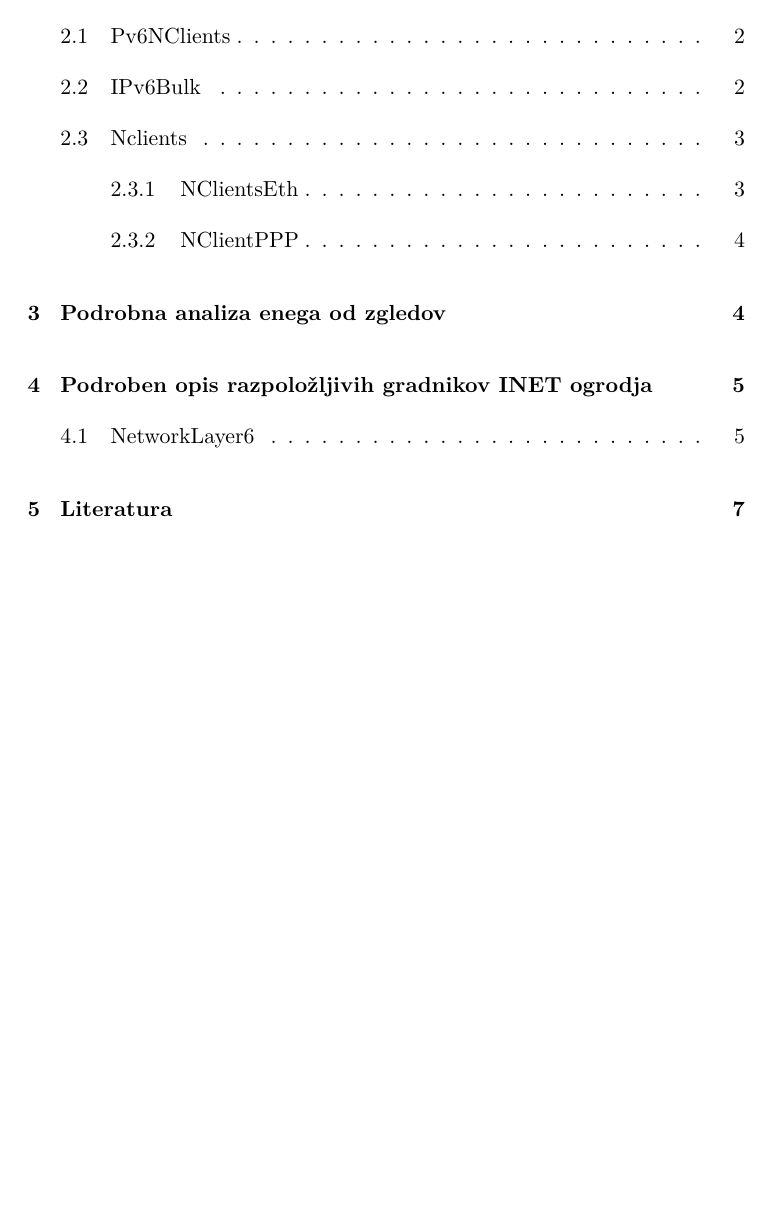
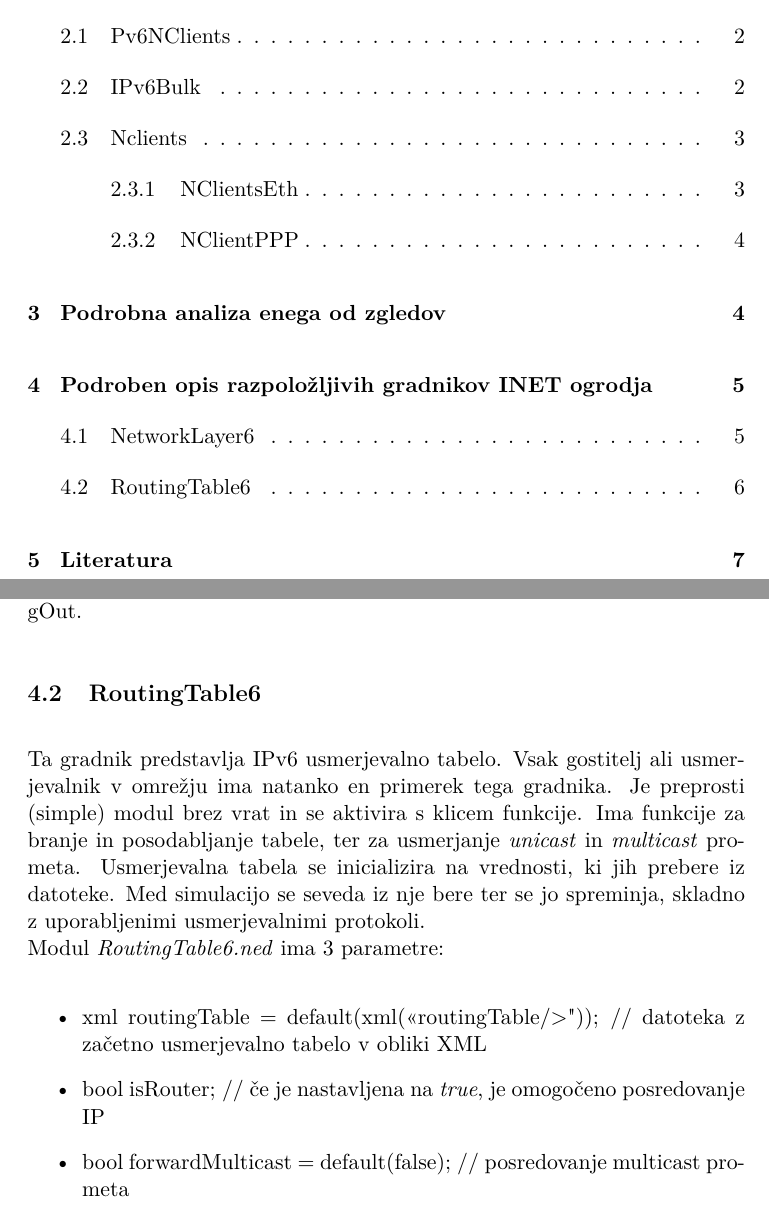
Before and after one commit to trulex/ModeliranjeIPv6, a LaTeX document (porocilo/porocilo.tex): part of page 2 of 8 before the commit and two parts of pages 2 and 7 of 8 after it, the two joined at a grey line, cut so that both start at the same text, the shorter picture padded with empty space. Compiled offline with pdfLaTeX.

Commit message:
Dodan RoutingTable6.

```diff
--- a/porocilo/porocilo.tex
+++ b/porocilo/porocilo.tex
@@ -189,6 +189,17 @@ sosedov in brez naslovno auto konfiguracijo. Neighbour discovery paketi so sami
 -Icmpv6: modul, ki služi za pošiljanje zahtev »echo request« na omrežnem
 nivoju. Zahteva bo poslana na vrat pingIn z proloženo IPv6ControlInfo. Odgovor »echo reply« bo sprejet, ko sporočilo bo poslano skozi vrata pingOut.
 
+
+\subsection{RoutingTable6}
+Ta gradnik predstavlja IPv6 usmerjevalno tabelo. Vsak gostitelj ali usmerjevalnik v omrežju ima natanko en primerek tega gradnika. Je preprosti (simple) modul brez vrat in se aktivira s klicem funkcije. Ima funkcije za branje in posodabljanje tabele, ter za usmerjanje \textit{unicast} in \textit{multicast} prometa. Usmerjevalna tabela se inicializira na vrednosti, ki jih prebere iz datoteke. Med simulacijo se seveda iz nje bere ter se jo spreminja, skladno z uporabljenimi usmerjevalnimi protokoli.\\
+Modul \textit{RoutingTable6.ned} ima 3 parametre:
+\begin{itemize}
+\item xml routingTable = default(xml("<routingTable/>")); // datoteka z začetno usmerjevalno tabelo v obliki XML
+\item bool isRouter; // če je nastavljena na \textit{true}, je omogočeno posredovanje IP
+\item bool forwardMulticast = default(false); // posredovanje multicast prometa
+\end{itemize}
+
+
 %\section{Zaključek}
 %Ali ste izpolnili cilje in možne nadaljne nadgradnje. Pri %samem opisu rešitve se običajno sklicujemo na reference, npr. %\cite{omnetpp} in \cite{cisco}.
 
```
Also changed, not shown: porocilo/porocilo.pdf, 5 other files.
